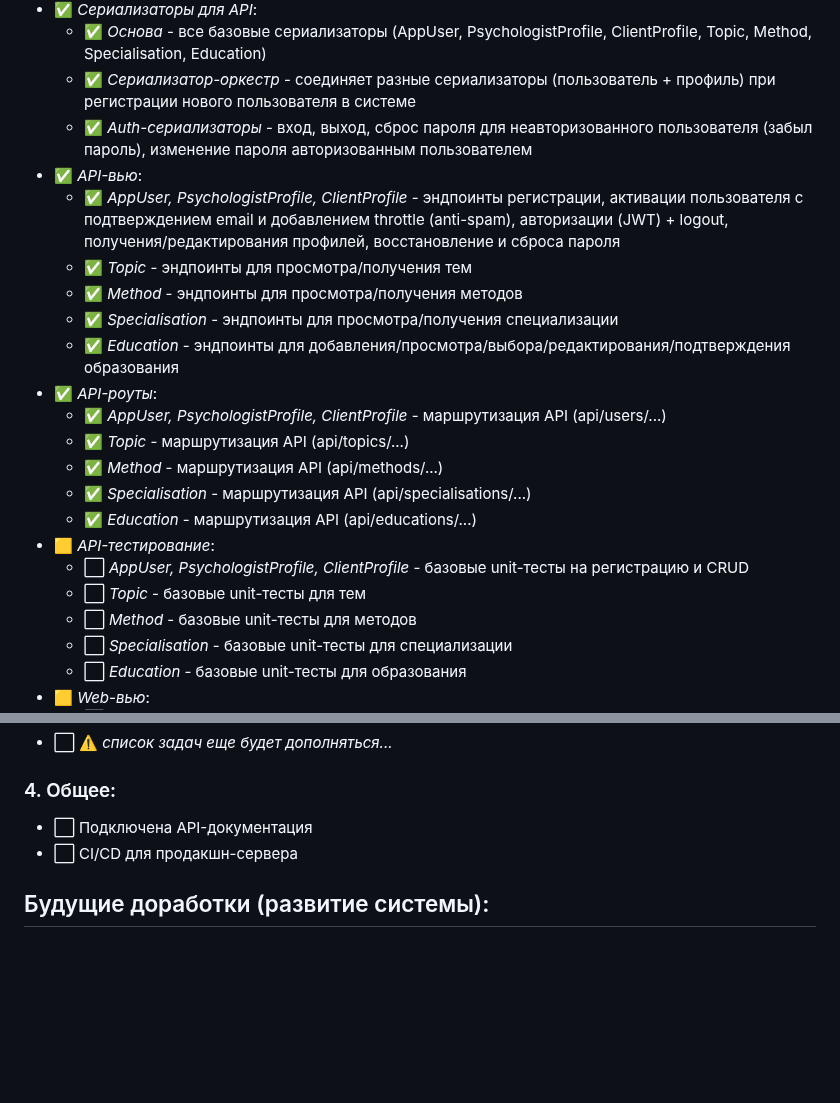
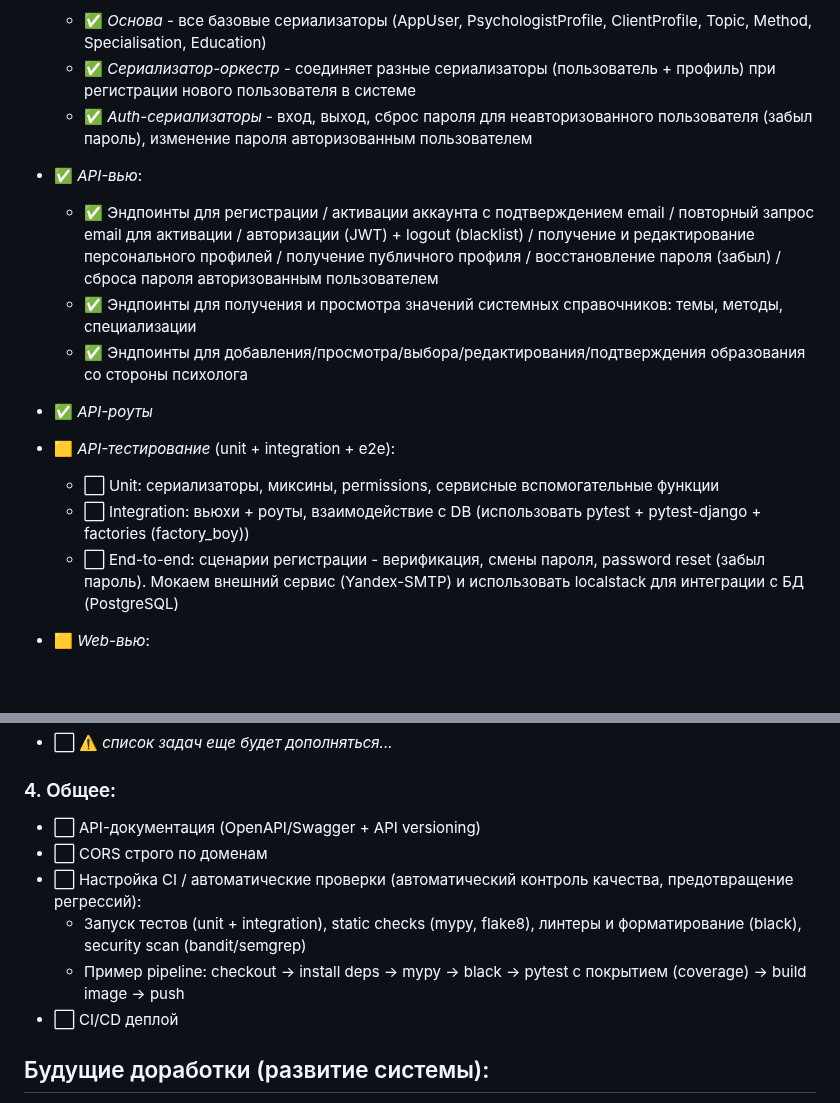
Before and after one commit to MaksimLakovich/Psychologist-aggregator, a Markdown page: README.md, 2 parts joined by grey strips. Rendered like a GitHub page; blank space fills up the shorter version.

```diff
--- a/README.md
+++ b/README.md
@@ -335,23 +335,15 @@
      - ✅ *Сериализатор-оркестр* - соединяет разные сериализаторы (пользователь + профиль) при регистрации нового пользователя в системе
      - ✅ *Auth-сериализаторы* - вход, выход, сброс пароля для неавторизованного пользователя (забыл пароль), изменение пароля авторизованным пользователем
    - ✅ *API-вью*:
-     - ✅ *AppUser, PsychologistProfile, ClientProfile* - эндпоинты регистрации, активации пользователя с подтверждением email и добавлением throttle (anti-spam), авторизации (JWT) + logout, получения/редактирования профилей, восстановление и сброса пароля
-     - ✅ *Topic* - эндпоинты для просмотра/получения тем
-     - ✅ *Method* - эндпоинты для просмотра/получения методов
-     - ✅ *Specialisation* - эндпоинты для просмотра/получения специализации
-     - ✅ *Education* - эндпоинты для добавления/просмотра/выбора/редактирования/подтверждения образования
-   - ✅ *API-роуты*:
-     - ✅ *AppUser, PsychologistProfile, ClientProfile* - маршрутизация API (api/users/...)
-     - ✅ *Topic* - маршрутизация API (api/topics/...)
-     - ✅ *Method* - маршрутизация API (api/methods/...)
-     - ✅ *Specialisation* - маршрутизация API (api/specialisations/...)
-     - ✅ *Education* - маршрутизация API (api/educations/...)
-   - 🟨 *API-тестирование*:
-     - ⬜ *AppUser, PsychologistProfile, ClientProfile* - базовые unit-тесты на регистрацию и CRUD
-     - ⬜ *Topic* - базовые unit-тесты для тем
-     - ⬜ *Method* - базовые unit-тесты для методов
-     - ⬜ *Specialisation* - базовые unit-тесты для специализации
-     - ⬜ *Education* - базовые unit-тесты для образования
+     - ✅ Эндпоинты для регистрации / активации аккаунта с подтверждением email / повторный запрос email для активации / авторизации (JWT) + logout (blacklist) / получение и редактирование персонального профилей / получение публичного профиля / восстановление пароля (забыл) / сброса пароля авторизованным пользователем
+     - ✅ Эндпоинты для получения и просмотра значений системных справочников: темы, методы, специализации
+     - ✅ Эндпоинты для добавления/просмотра/выбора/редактирования/подтверждения образования со стороны психолога
+   - ✅ *API-роуты*
+   - 🟨 *API-тестирование* (unit + integration + e2e):
+     - ⬜ Unit: сериализаторы, миксины, permissions, сервисные вспомогательные функции
+     - ⬜ Integration: вьюхи + роуты, взаимодействие с DB (использовать pytest + pytest-django + factories (factory_boy))
+     - ⬜ End-to-end: сценарии регистрации - верификация, смены пароля, password reset (забыл пароль). Мокаем внешний сервис (Yandex-SMTP) и использовать localstack для интеграции с БД (PostgreSQL)
+
    - 🟨 *Web-вью*:
      - ⬜ Шаблоны HTML-страниц (главная, регистрация, вход/выход, редактирование профиля)
      - ⬜ Формы (автоматизация рендеринга HTML-кода, обработка пользовательского ввода и валидация данных)
@@ -372,8 +364,13 @@
    - ⬜ ⚠️ *список задач еще будет дополняться...*
 
 ### 4. Общее:
-   - ⬜ Подключена API-документация
-   - ⬜ CI/CD для продакшн-сервера
+   - ⬜ API-документация (OpenAPI/Swagger + API versioning)
+   - ⬜ CORS строго по доменам
+   - ⬜ Настройка CI / автоматические проверки (автоматический контроль качества, предотвращение регрессий):
+     - Запуск тестов (unit + integration), static checks (mypy, flake8), линтеры и форматирование (black), security scan (bandit/semgrep)
+     - Пример pipeline: checkout -> install deps -> mypy -> black -> pytest с покрытием (coverage) -> build image -> push
+   - ⬜ CI/CD деплой
+
 
 
 ## Будущие доработки (развитие системы):
```
Also changed, not shown: other parts of README.md (+42 -16 lines).
